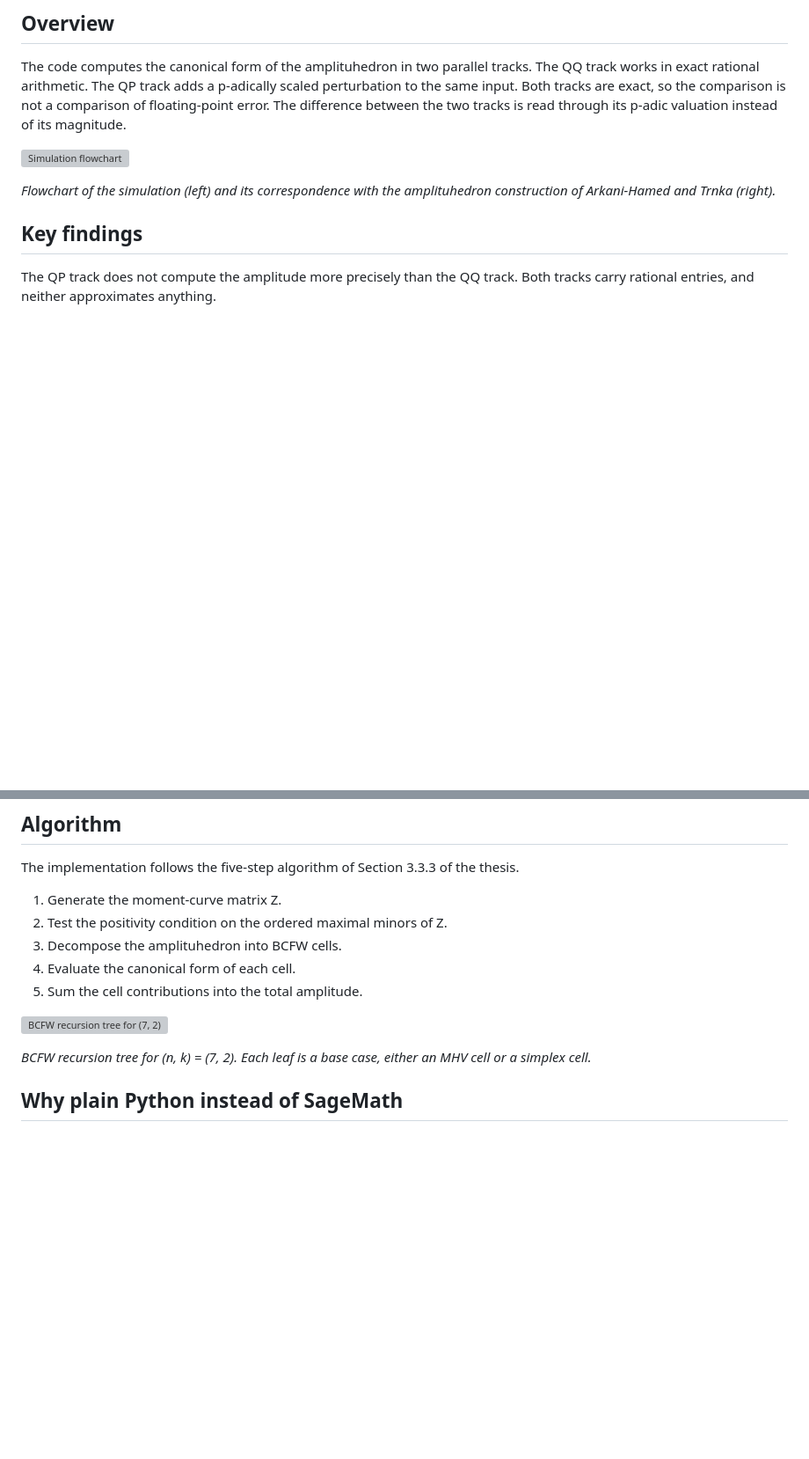
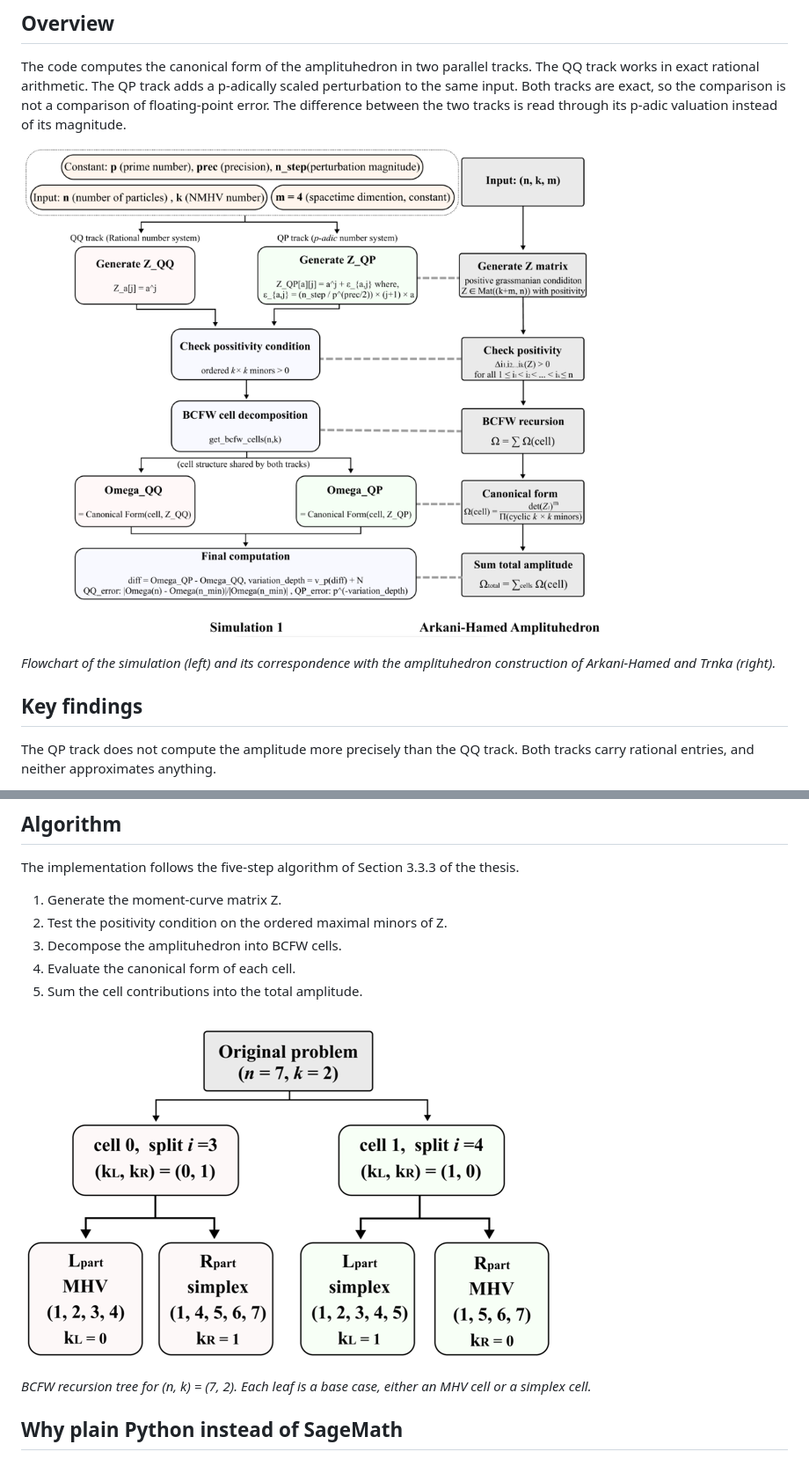
Before and after one commit to Ian-Yoon3/Undergraduate-Thesis-On-the-Origin-of-Quantum-Discreteness-in-Plasma-Electron-Scattering, a Markdown page: README.md, 2 parts joined by grey strips. Shown at 88% size. Drawn GitHub-style; pictures changed too: bcfwtree.png (added), simulation_algorithm.png (added); blank space fills up the shorter version; grey boxes are pictures that could not be loaded.

```diff
--- a/README.md
+++ b/README.md
@@ -24,7 +24,7 @@ The QP track adds a p-adically scaled perturbation to the same input.
 Both tracks are exact, so the comparison is not a comparison of floating-point error.
 The difference between the two tracks is read through its p-adic valuation instead of its magnitude.
 
-![Simulation flowchart](figures/simulation_algorithm.png)
+![Simulation flowchart](simulation_algorithm.png)
 
 *Flowchart of the simulation (left) and its correspondence with the amplituhedron construction of Arkani-Hamed and Trnka (right).*
 
@@ -69,7 +69,7 @@ The implementation follows the five-step algorithm of Section 3.3.3 of the thesi
 4. Evaluate the canonical form of each cell.
 5. Sum the cell contributions into the total amplitude.
 
-![BCFW recursion tree for (7, 2)](figures/bcfwtree.png)
+![BCFW recursion tree for (7, 2)](bcfwtree.png)
 
 *BCFW recursion tree for (n, k) = (7, 2). Each leaf is a base case, either an MHV cell or a simplex cell.*
 
```
Also changed, not shown: other parts of README.md (+5 -5 lines), 1 other file.
